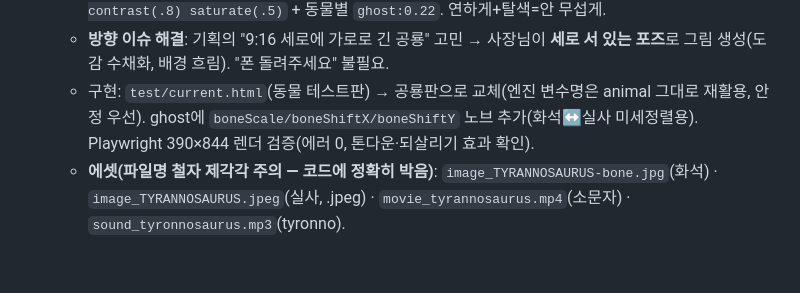
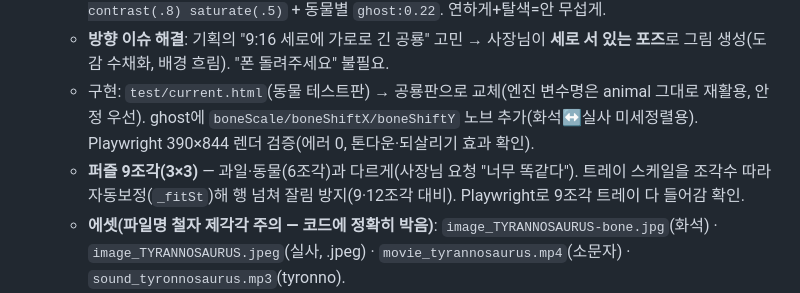
Before and after one commit to kimsrain3-rgb/ABC_FROG, a Markdown page: docs/CHANGELOG.md, the part around the change. Rendered like a GitHub page; blank space fills up the shorter version.

Commit message:
docs: 공룡 9조각 반영

```diff
--- a/docs/CHANGELOG.md
+++ b/docs/CHANGELOG.md
@@ -160,6 +160,7 @@
   - **화석 톤다운**: 사장님 "너무 선명해 혐오스럽다" → `.ghost` filter `grayscale(.45) brightness(1.22) contrast(.8) saturate(.5)` + 동물별 `ghost:0.22`. 연하게+탈색=안 무섭게.
   - **방향 이슈 해결**: 기획의 "9:16 세로에 가로로 긴 공룡" 고민 → 사장님이 **세로 서 있는 포즈**로 그림 생성(도감 수채화, 배경 흐림). "폰 돌려주세요" 불필요.
   - 구현: `test/current.html`(동물 테스트판) → 공룡판으로 교체(엔진 변수명은 animal 그대로 재활용, 안정 우선). ghost에 `boneScale/boneShiftX/boneShiftY` 노브 추가(화석↔실사 미세정렬용). Playwright 390×844 렌더 검증(에러 0, 톤다운·되살리기 효과 확인).
+  - **퍼즐 9조각(3×3)** — 과일·동물(6조각)과 다르게(사장님 요청 "너무 똑같다"). 트레이 스케일을 조각수 따라 자동보정(`_fitSt`)해 행 넘쳐 잘림 방지(9·12조각 대비). Playwright로 9조각 트레이 다 들어감 확인.
   - **에셋(파일명 철자 제각각 주의 — 코드에 정확히 박음)**: `image_TYRANNOSAURUS-bone.jpg`(화석) · `image_TYRANNOSAURUS.jpeg`(실사, .jpeg) · `movie_tyrannosaurus.mp4`(소문자) · `sound_tyronnosaurus.mp3`(tyronno).
   - ⚠️ **출시 전 남은 일**: ① 영상 `movie_tyrannosaurus.mp4` **11.2MB → ~2MB 압축**(비트레이트↓, 동물 교훈). ② 화석↔실사 정렬 폰에서 확인 후 `boneScale` 조정. ③ 나머지 9종(트리케라톱스·스테고·브라키오·안킬로·파라사우롤로푸스·벨로키랍토르·스피노·파키케팔로·이구아노돈) 에셋 추가. ④ 본게임 통합(시작화면 Dino 카드 + `dino_done` postMessage→GA category=dino).
   - 폰 테스트: 고정주소 `https://kimsrain3-rgb.github.io/ABC_FROG/test/` (홈화면 추가 전체화면). 동물 테스트판은 라이브 본게임에 이미 통합돼 슬롯 비어 있었음.
```
